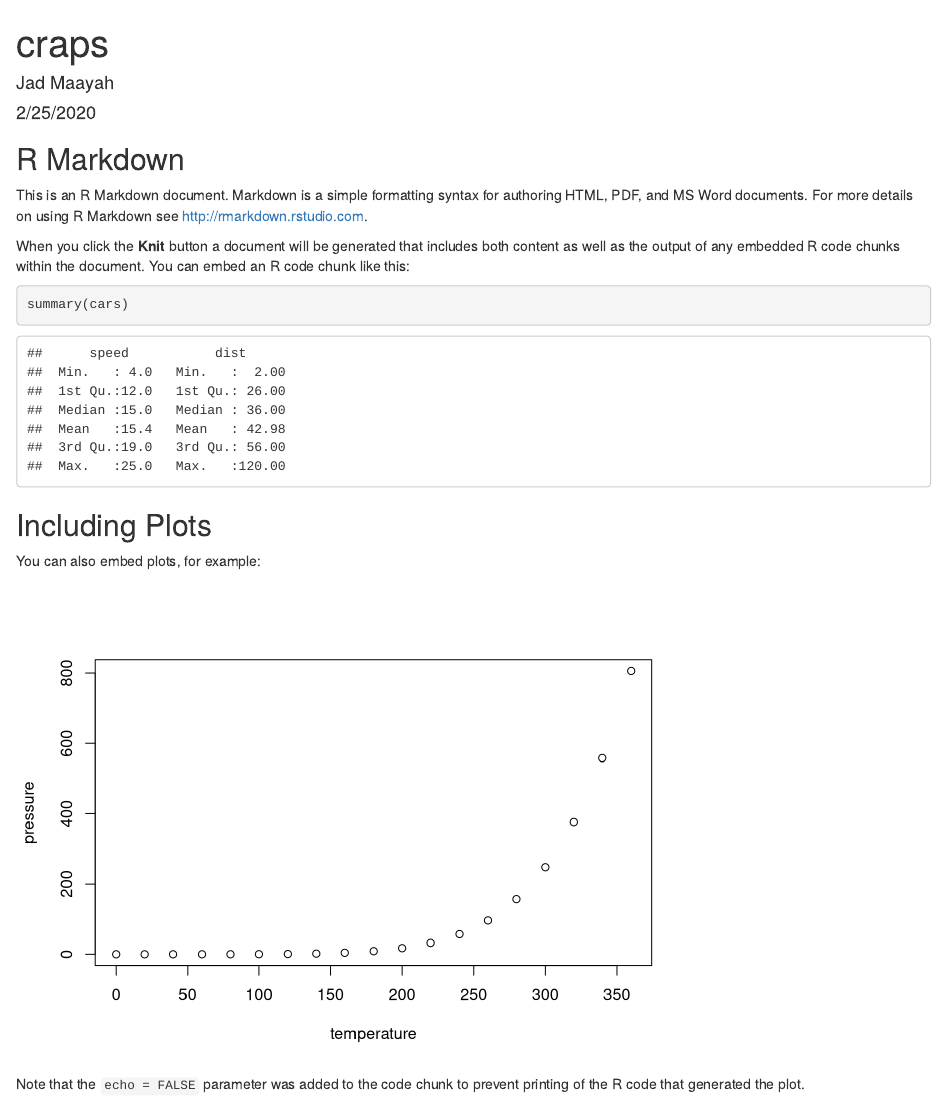
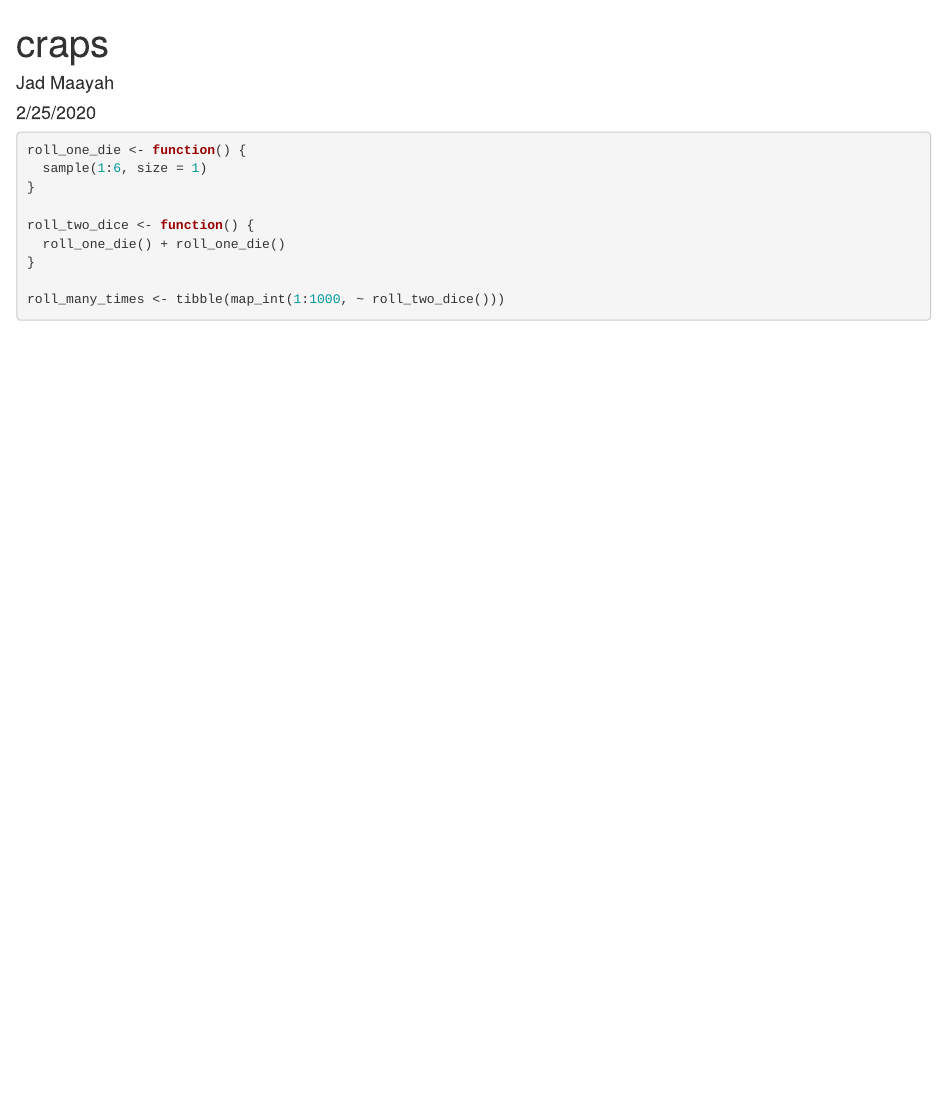
Before and after one commit to jadmaayah/class-20200225, an R Markdown document (craps.Rmd): the page in a window 1100 px wide, from its top. Rendered offline with R 4.5, knitr and Pandoc, with nearby package versions; code that draws random numbers runs with fixed seeds of ours.

Commit message:
run many times

````diff
--- a/craps.Rmd
+++ b/craps.Rmd
@@ -10,21 +12,13 @@ knitr::opts_chunk$set(echo = TRUE)
 ```
 
-## R Markdown
+```{r}
+roll_one_die <- function() {
+  sample(1:6, size = 1)
+}
 
-This is an R Markdown document. Markdown is a simple formatting syntax for authoring HTML, PDF, and MS Word documents. For more details on using R Markdown see <http://rmarkdown.rstudio.com>.
+roll_two_dice <- function() {
+  roll_one_die() + roll_one_die()
+}
 
-When you click the **Knit** button a document will be generated that includes both content as well as the output of any embedded R code chunks within the document. You can embed an R code chunk like this:
-
-```{r cars}
-summary(cars)
+roll_many_times <- tibble(map_int(1:1000, ~ roll_two_dice()))
 ```
-
-## Including Plots
-
-You can also embed plots, for example:
-
-```{r pressure, echo=FALSE}
-plot(pressure)
-```
-
-Note that the `echo = FALSE` parameter was added to the code chunk to prevent printing of the R code that generated the plot.
````
Also changed, not shown: craps.html (added), craps.Rmd (2 more changed lines).
